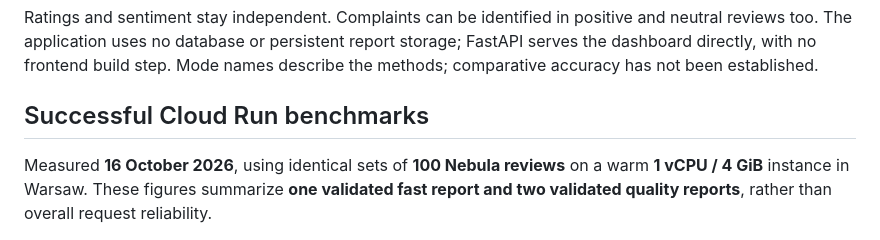
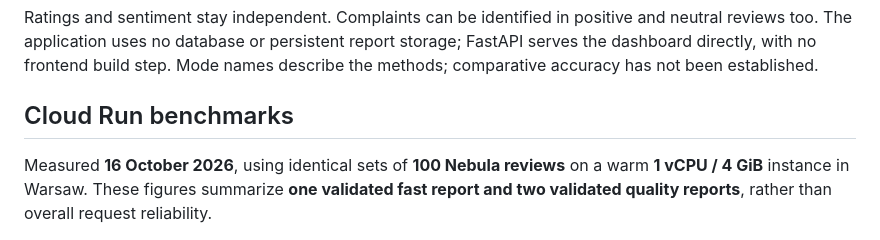
Before and after one commit to Qizix/as-review-analizator, a Markdown page: README.md, the part around the change. Drawn GitHub-style.

Commit message:
Shorten Cloud Run benchmark heading

```diff
--- a/README.md
+++ b/README.md
@@ -36,7 +36,7 @@ curl -X POST http://127.0.0.1:8000/api/analyze \
 
 Ratings and sentiment stay independent. Complaints can be identified in positive and neutral reviews too. The application uses no database or persistent report storage; FastAPI serves the dashboard directly, with no frontend build step. Mode names describe the methods; comparative accuracy has not been established.
 
-## Successful Cloud Run benchmarks
+## Cloud Run benchmarks
 
 Measured **16 October 2026**, using identical sets of **100 Nebula reviews** on a warm **1 vCPU / 4 GiB** instance in Warsaw. These figures summarize **one validated fast report and two validated quality reports**, rather than overall request reliability.
 
```
